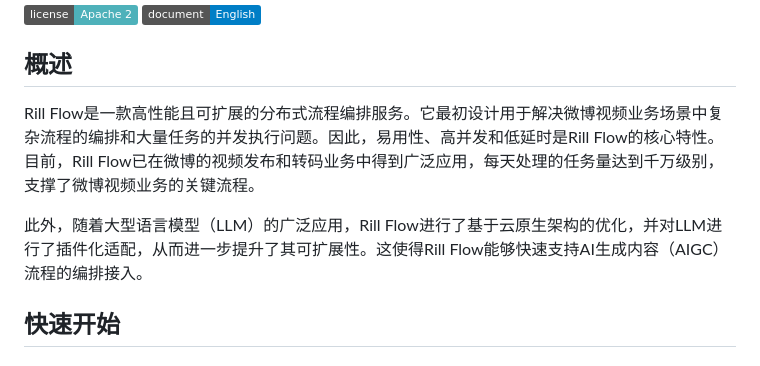
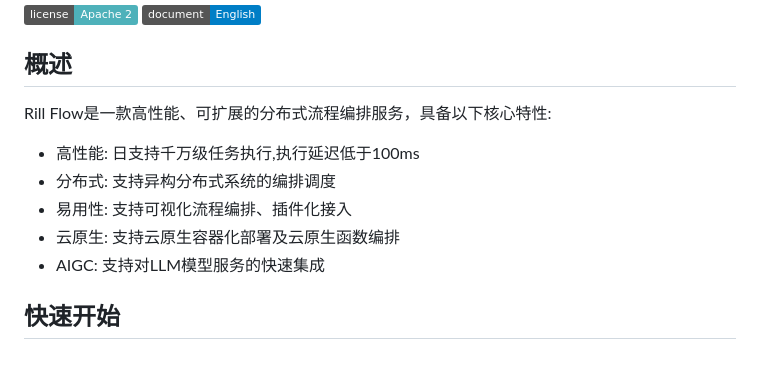
Before and after one commit to weibocom/rill-flow, a Markdown page: README_zh_CN.md, the part around the change. Rendered like a GitHub page; badges without logos.

```diff
--- a/README_zh_CN.md
+++ b/README_zh_CN.md
@@ -4,9 +4,13 @@
 
 ## 概述
 
-Rill Flow是一款高性能且可扩展的分布式流程编排服务。它最初设计用于解决微博视频业务场景中复杂流程的编排和大量任务的并发执行问题。因此，易用性、高并发和低延时是Rill Flow的核心特性。目前，Rill Flow已在微博的视频发布和转码业务中得到广泛应用，每天处理的任务量达到千万级别，支撑了微博视频业务的关键流程。
+Rill Flow是一款高性能、可扩展的分布式流程编排服务，具备以下核心特性:
 
-此外，随着大型语言模型（LLM）的广泛应用，Rill Flow进行了基于云原生架构的优化，并对LLM进行了插件化适配，从而进一步提升了其可扩展性。这使得Rill Flow能够快速支持AI生成内容（AIGC）流程的编排接入。
+- 高性能: 日支持千万级任务执行,执行延迟低于100ms
+- 分布式: 支持异构分布式系统的编排调度
+- 易用性: 支持可视化流程编排、插件化接入
+- 云原生: 支持云原生容器化部署及云原生函数编排
+- AIGC: 支持对LLM模型服务的快速集成
 
 ## 快速开始
 
```
Also changed, not shown: README.md (+8 -4 lines).
